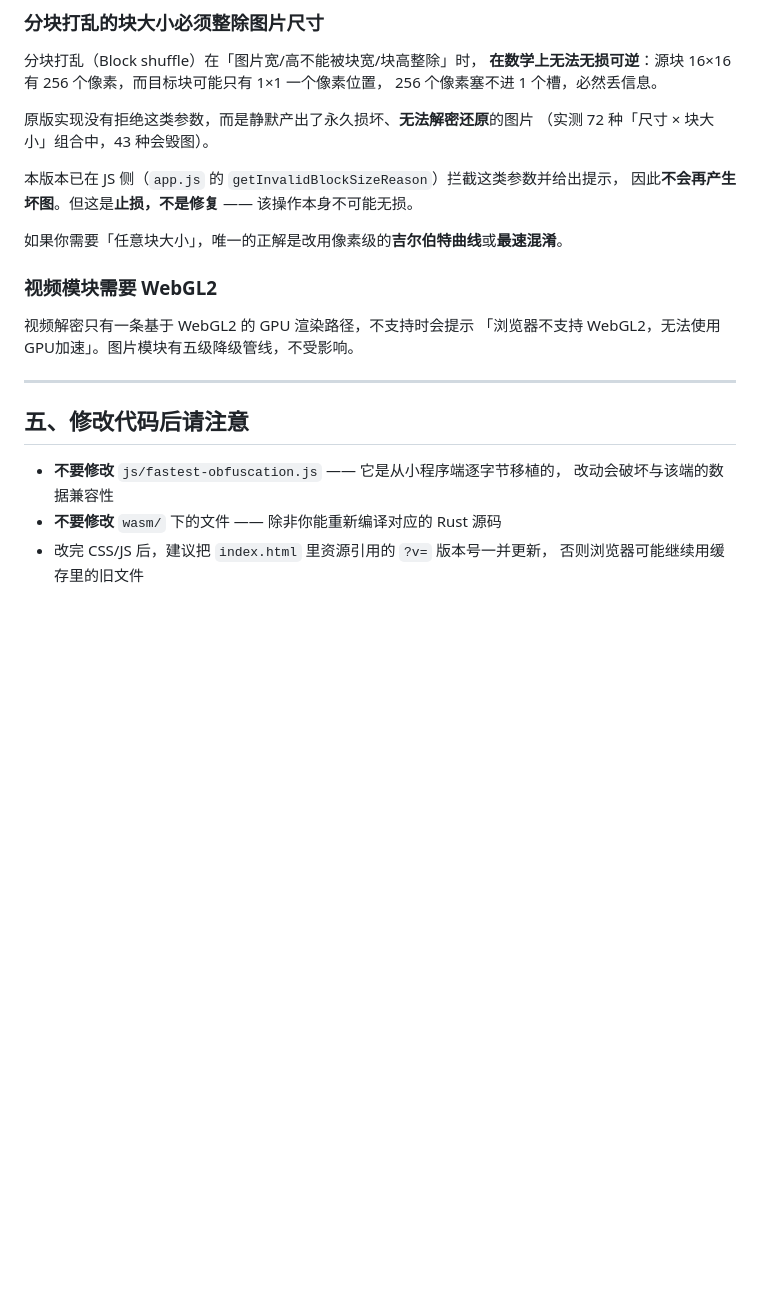
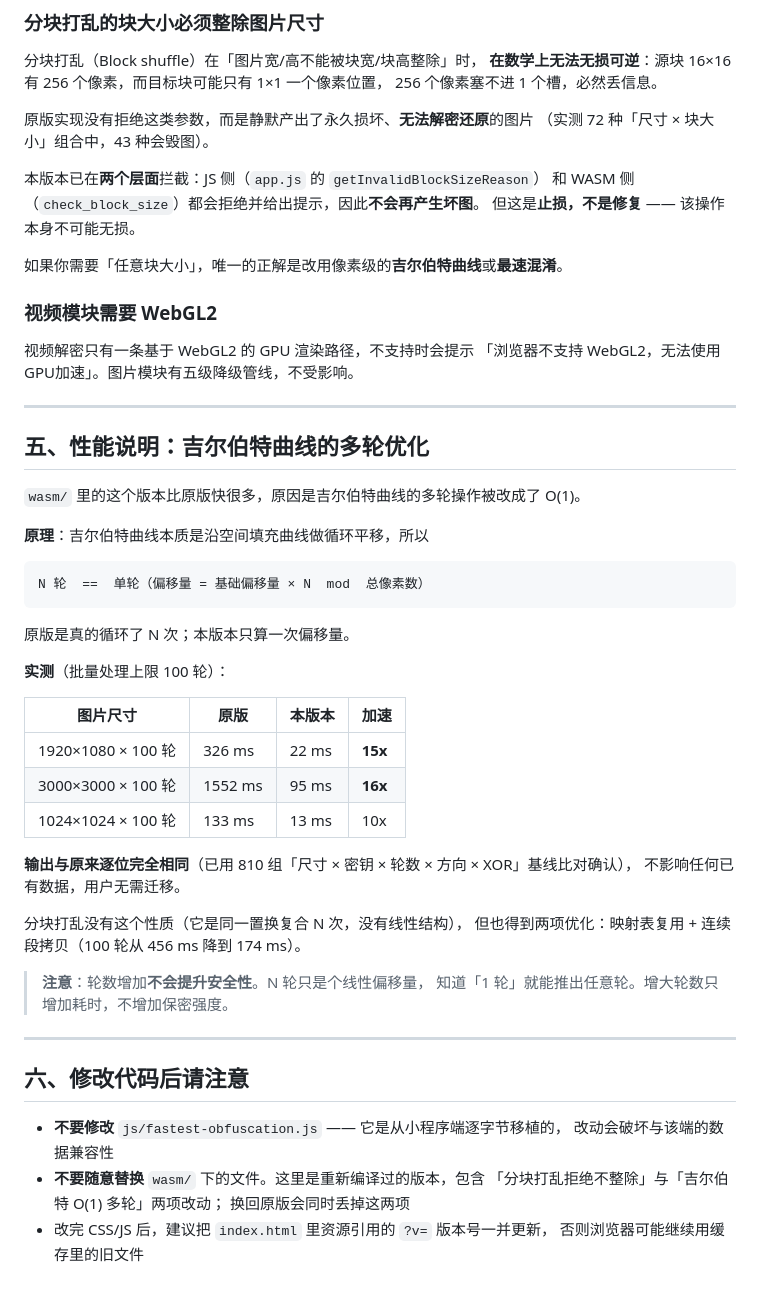
Before and after one commit to 123qewafdfg/qq123, a Markdown page: README-DEPLOY.md, the part around the change. GitHub-like rendering; blank space fills up the shorter version.

Commit message:
docs: 补充性能说明章节（吉尔伯特 O(1) 多轮优化）

````diff
--- a/README-DEPLOY.md
+++ b/README-DEPLOY.md
@@ -107,8 +107,9 @@ curl -I https://你的域名/wrangler.jsonc   # 期望 404
 原版实现没有拒绝这类参数，而是静默产出了永久损坏、**无法解密还原**的图片
 （实测 72 种「尺寸 × 块大小」组合中，43 种会毁图）。
 
-本版本已在 JS 侧（`app.js` 的 `getInvalidBlockSizeReason`）拦截这类参数并给出提示，
-因此**不会再产生坏图**。但这是**止损，不是修复** —— 该操作本身不可能无损。
+本版本已在**两个层面**拦截：JS 侧（`app.js` 的 `getInvalidBlockSizeReason`）
+和 WASM 侧（`check_block_size`）都会拒绝并给出提示，因此**不会再产生坏图**。
+但这是**止损，不是修复** —— 该操作本身不可能无损。
 
 如果你需要「任意块大小」，唯一的正解是改用像素级的**吉尔伯特曲线**或**最速混淆**。
 
@@ -119,10 +120,43 @@ curl -I https://你的域名/wrangler.jsonc   # 期望 404
 
 ---
 
-## 五、修改代码后请注意
+## 五、性能说明：吉尔伯特曲线的多轮优化
+
+`wasm/` 里的这个版本比原版快很多，原因是吉尔伯特曲线的多轮操作被改成了 O(1)。
+
+**原理**：吉尔伯特曲线本质是沿空间填充曲线做循环平移，所以
+
+```
+N 轮  ==  单轮（偏移量 = 基础偏移量 × N  mod  总像素数）
+```
+
+原版是真的循环了 N 次；本版本只算一次偏移量。
+
+**实测**（批量处理上限 100 轮）：
+
+| 图片尺寸 | 原版 | 本版本 | 加速 |
+|---|---|---|---|
+| 1920×1080 × 100 轮 | 326 ms | 22 ms | **15x** |
+| 3000×3000 × 100 轮 | 1552 ms | 95 ms | **16x** |
+| 1024×1024 × 100 轮 | 133 ms | 13 ms | 10x |
+
+**输出与原来逐位完全相同**（已用 810 组「尺寸 × 密钥 × 轮数 × 方向 × XOR」基线比对确认），
+不影响任何已有数据，用户无需迁移。
+
+分块打乱没有这个性质（它是同一置换复合 N 次，没有线性结构），
+但也得到两项优化：映射表复用 + 连续段拷贝（100 轮从 456 ms 降到 174 ms）。
+
+> **注意**：轮数增加**不会提升安全性**。N 轮只是个线性偏移量，
+> 知道「1 轮」就能推出任意轮。增大轮数只增加耗时，不增加保密强度。
+
+---
+
+## 六、修改代码后请注意
 
 - **不要修改** `js/fastest-obfuscation.js` —— 它是从小程序端逐字节移植的，
   改动会破坏与该端的数据兼容性
-- **不要修改** `wasm/` 下的文件 —— 除非你能重新编译对应的 Rust 源码
+- **不要随意替换** `wasm/` 下的文件。这里是重新编译过的版本，包含
+  「分块打乱拒绝不整除」与「吉尔伯特 O(1) 多轮」两项改动；
+  换回原版会同时丢掉这两项
 - 改完 CSS/JS 后，建议把 `index.html` 里资源引用的 `?v=` 版本号一并更新，
   否则浏览器可能继续用缓存里的旧文件
````
